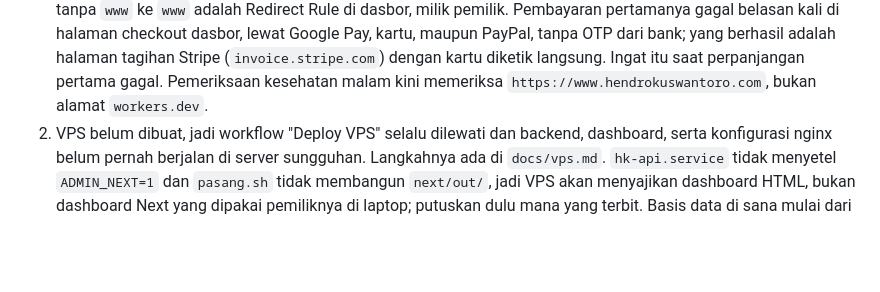
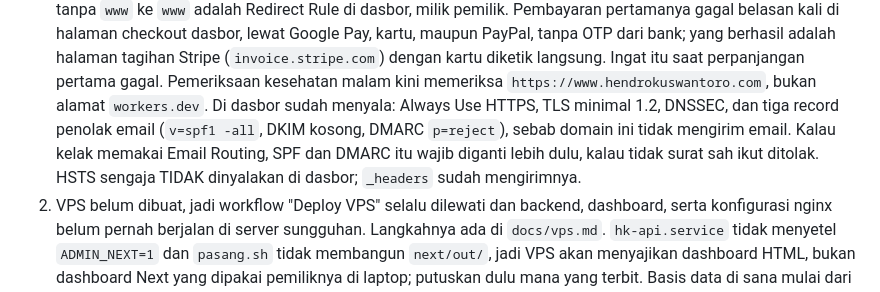
Before and after one commit to hendrokuswantoro/hendrokuswantoro.com, a Markdown page: CLAUDE.md, the part around the change. Rendered like a GitHub page; blank space fills up the shorter version.

Commit message:
docs: catat pengaturan domain di dasbor Cloudflare
Co-Authored-By: Claude Opus 5.5 <noreply@anthropic.com>

```diff
--- a/CLAUDE.md
+++ b/CLAUDE.md
@@ -556,6 +556,11 @@ memberi situs ini dua tuan.
    halaman tagihan Stripe (`invoice.stripe.com`) dengan kartu diketik langsung.
    Ingat itu saat perpanjangan pertama gagal. Pemeriksaan kesehatan malam kini
    memeriksa `https://www.hendrokuswantoro.com`, bukan alamat `workers.dev`.
+   Di dasbor sudah menyala: Always Use HTTPS, TLS minimal 1.2, DNSSEC, dan
+   tiga record penolak email (`v=spf1 -all`, DKIM kosong, DMARC `p=reject`),
+   sebab domain ini tidak mengirim email. Kalau kelak memakai Email Routing,
+   SPF dan DMARC itu wajib diganti lebih dulu, kalau tidak surat sah ikut ditolak.
+   HSTS sengaja TIDAK dinyalakan di dasbor; `_headers` sudah mengirimnya.
 2. VPS belum dibuat, jadi workflow "Deploy VPS" selalu dilewati dan backend,
    dashboard, serta konfigurasi nginx belum pernah berjalan di server
    sungguhan. Langkahnya ada di `docs/vps.md`. `hk-api.service` tidak
```
